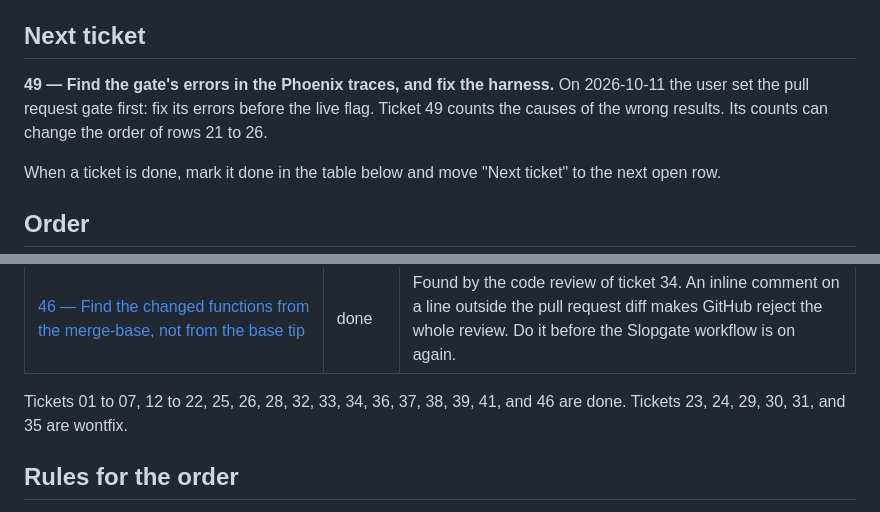
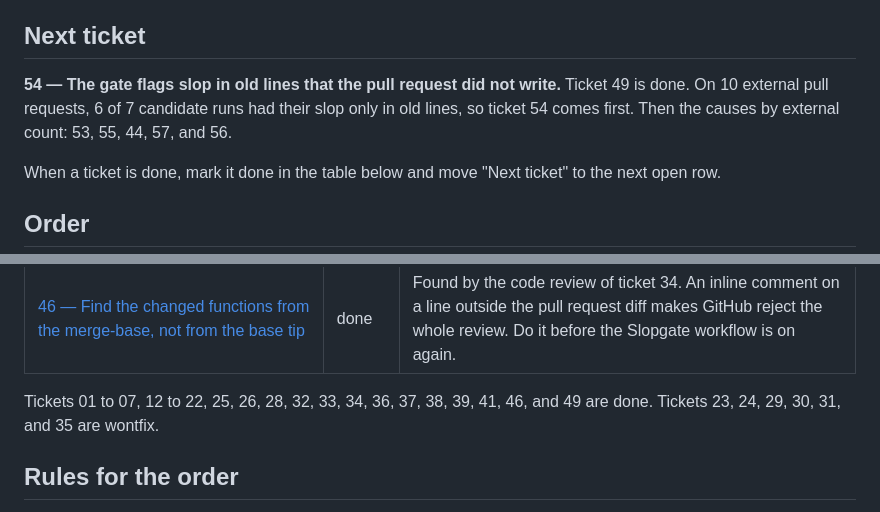
Before and after one commit to agno-nymous/slopgate, a Markdown page: issues/ROADMAP.md, 2 parts joined by grey strips. Rendered like a GitHub page.

```diff
--- a/issues/ROADMAP.md
+++ b/issues/ROADMAP.md
@@ -4,7 +4,7 @@ This file gives the order in which to do the open tickets. The deadline is **202
 
 ## Next ticket
 
-**49 — Find the gate's errors in the Phoenix traces, and fix the harness.** On 2026-10-11 the user set the pull request gate first: fix its errors before the live flag. Ticket 49 counts the causes of the wrong results. Its counts can change the order of rows 21 to 26.
+**54 — The gate flags slop in old lines that the pull request did not write.** Ticket 49 is done. On 10 external pull requests, 6 of 7 candidate runs had their slop only in old lines, so ticket 54 comes first. Then the causes by external count: 53, 55, 44, 57, and 56.
 
 When a ticket is done, mark it done in the table below and move "Next ticket" to the next open row.
 
@@ -55,7 +63,7 @@ Added after the order was set:
 | [41 — Characterization tests by an agent in a ConTree sandbox](41-characterization-agent-in-contree.md) | done | A plain tool loop (design D) proved 24 of 36 functions; the old flow proved 7. `characterize` uses it now. Tickets 29, 30, 31, and 35 are wontfix. |
 | [46 — Find the changed functions from the merge-base, not from the base tip](46-diff-from-merge-base.md) | done | Found by the code review of ticket 34. An inline comment on a line outside the pull request diff makes GitHub reject the whole review. Do it before the Slopgate workflow is on again. |
 
-Tickets 01 to 07, 12 to 22, 25, 26, 28, 32, 33, 34, 36, 37, 38, 39, 41, and 46 are done. Tickets 23, 24, 29, 30, 31, and 35 are wontfix.
+Tickets 01 to 07, 12 to 22, 25, 26, 28, 32, 33, 34, 36, 37, 38, 39, 41, 46, and 49 are done. Tickets 23, 24, 29, 30, 31, and 35 are wontfix.
 
 ## Rules for the order
 
```
Also changed, not shown: other parts of issues/ROADMAP.md (+21 -13 lines).
